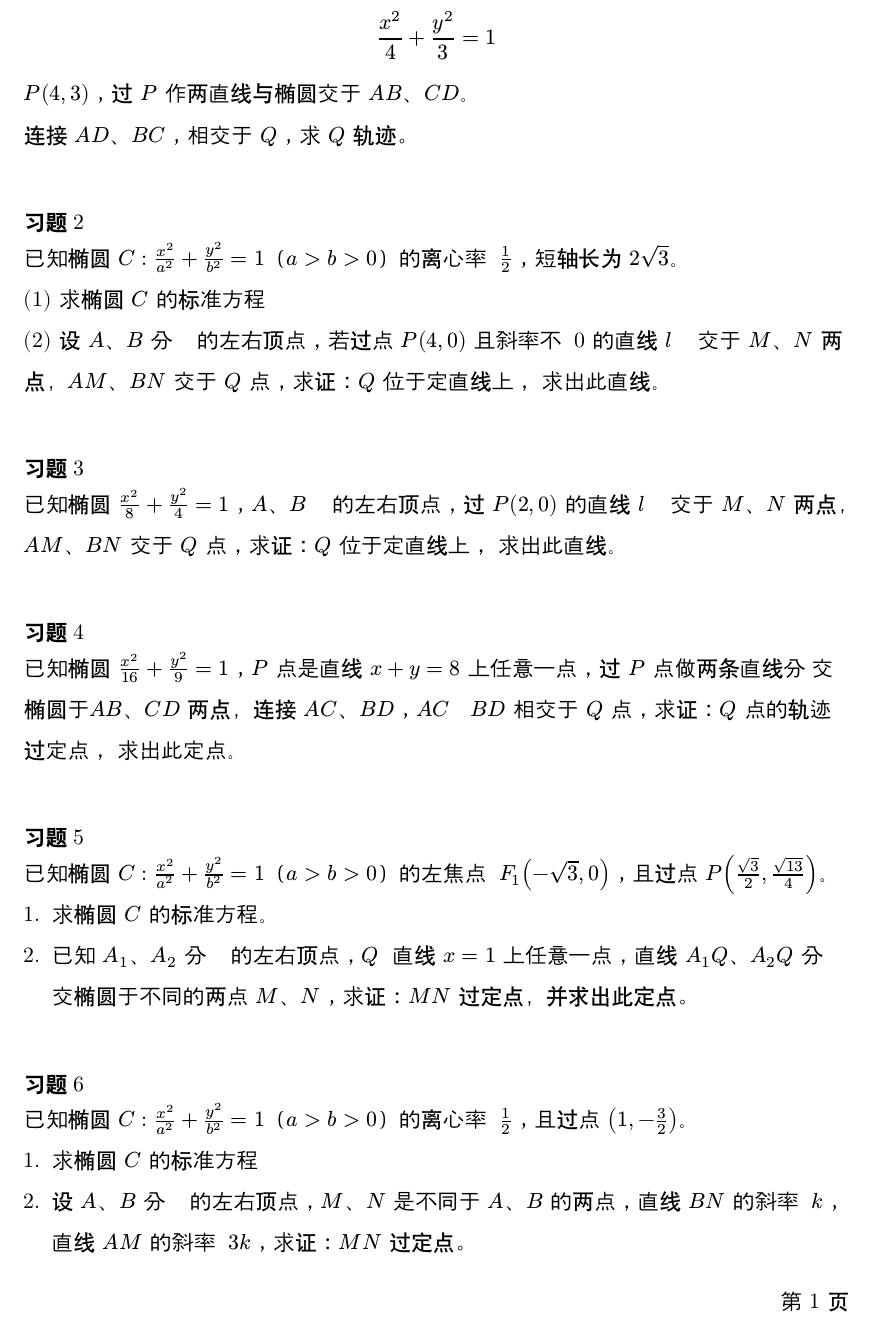
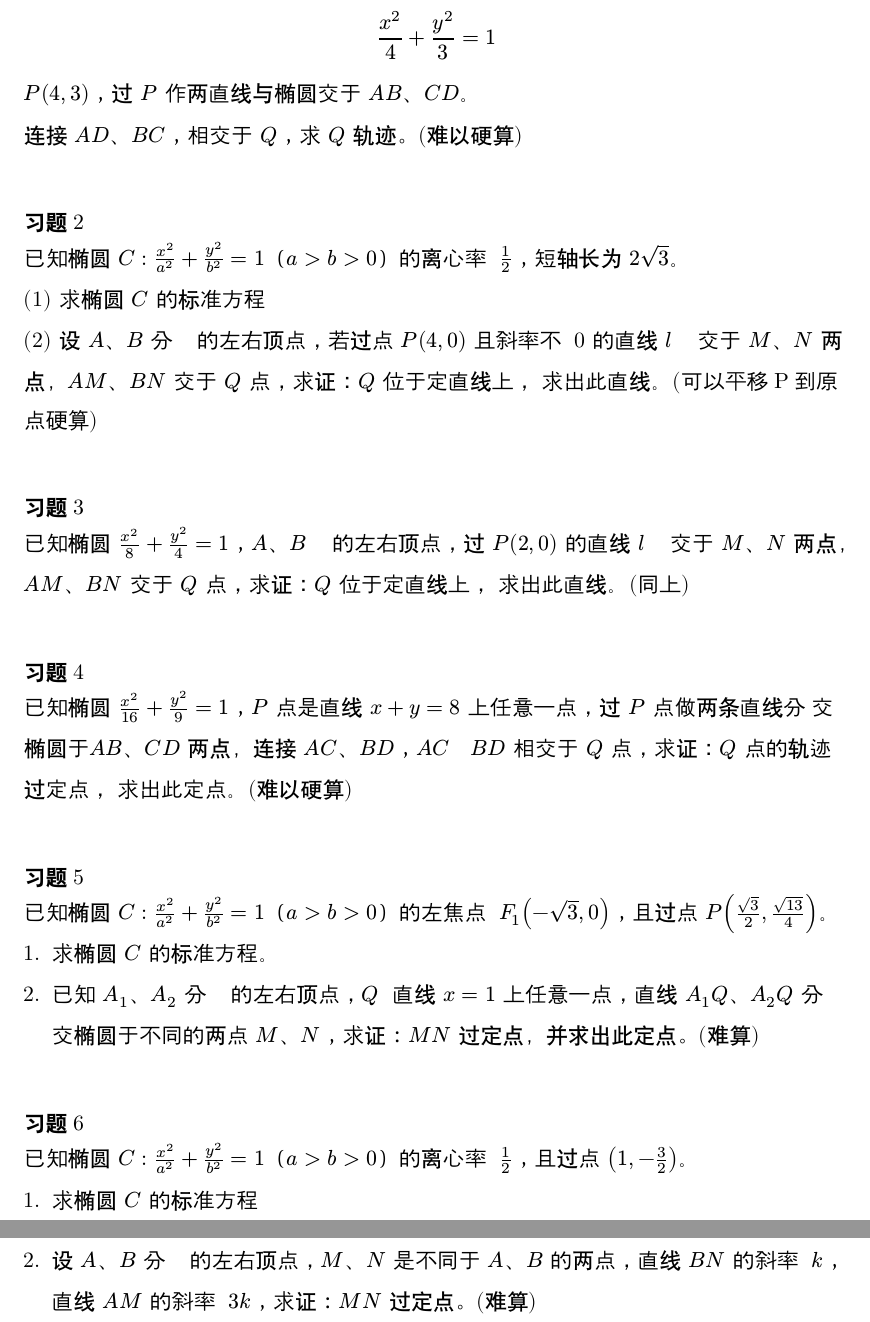
Before and after one commit to qiuzhanghua/high-school-math, a Typst document (极点极线习题.typ): part of the page before the commit and two parts of pages 1 and 2 of 2 after it, the two joined at a grey line, cut so that both start at the same text. Compiled offline with Typst 0.15; a missing font is replaced by an installed copy or a similar font.

Commit message:
docs: review

```diff
--- a/极点极线习题.typ
+++ b/极点极线习题.typ
@@ -12,11 +12,9 @@
   $ x^2 / 4 + y^2 / 3 = 1 $
   $P(4, 3)$，过 $P$ 作两直线与椭圆交于 $A B$、$C D$。
 
-  连接 $A D$、$B C$，相交于 $Q$，求 $Q$ 轨迹。
+  连接 $A D$、$B C$，相交于 $Q$，求 $Q$ 轨迹。(难以硬算)
 
   \
-
-
 
   === 习题2
 
@@ -24,19 +22,19 @@
 
   (1) 求椭圆 $C$ 的标准方程
 
-  (2) 设 $A$、$B$ 分别为椭圆的左右顶点，若过点 $P(4, 0)$ 且斜率不为 0 的直线 $l$ 与椭圆交于 $M$、$N$ 两点，$A M$、$B N$ 交于 $Q$ 点，求证：$Q$ 位于定直线上，并求出此直线。
+  (2) 设 $A$、$B$ 分别为椭圆的左右顶点，若过点 $P(4, 0)$ 且斜率不为 0 的直线 $l$ 与椭圆交于 $M$、$N$ 两点，$A M$、$B N$ 交于 $Q$ 点，求证：$Q$ 位于定直线上，并求出此直线。(可以平移P到原点硬算)
 
   \
 
   === 习题3
   已知椭圆 $x^2 / 8 + y^2 / 4 = 1$，$A$、$B$ 为椭圆的左右顶点，过 $P(2, 0)$ 的直线 $l$ 与椭圆交于 $M$、$N$ 两点，
-  $A M$、$B N$ 交于 $Q$ 点，求证：$Q$ 位于定直线上，并求出此直线。
+  $A M$、$B N$ 交于 $Q$ 点，求证：$Q$ 位于定直线上，并求出此直线。(同上)
 
   \
 
   === 习题4
 
-  已知椭圆 $x^2 / 16 + y^2 / 9 = 1$，$P$ 点是直线 $x + y = 8$ 上任意一点，过 $P$ 点做两条直线分别交椭圆于$A B$、$C D$ 两点，连接 $A C$、$B D$，$A C$ 与 $B D$ 相交于 $Q$ 点，求证：$Q$ 点的轨迹过定点，并求出此定点。
+  已知椭圆 $x^2 / 16 + y^2 / 9 = 1$，$P$ 点是直线 $x + y = 8$ 上任意一点，过 $P$ 点做两条直线分别交椭圆于$A B$、$C D$ 两点，连接 $A C$、$B D$，$A C$ 与 $B D$ 相交于 $Q$ 点，求证：$Q$ 点的轨迹过定点，并求出此定点。(难以硬算)
 
   \
 
@@ -45,7 +43,7 @@
 
   1. 求椭圆 $C$ 的标准方程。
 
-  2. 已知 $A_1$、$A_2$ 分别为椭圆的左右顶点，$Q$ 为直线 $x = 1$ 上任意一点，直线 $A_1 Q$、$A_2 Q$ 分别交椭圆于不同的两点 $M$、$N$，求证：$M N$ 过定点，并求出此定点。
+  2. 已知 $A_1$、$A_2$ 分别为椭圆的左右顶点，$Q$ 为直线 $x = 1$ 上任意一点，直线 $A_1 Q$、$A_2 Q$ 分别交椭圆于不同的两点 $M$、$N$，求证：$M N$ 过定点，并求出此定点。(难算)
 
   \
 
@@ -54,6 +52,6 @@
 
   1. 求椭圆 $C$ 的标准方程
 
-  2. 设 $A$、$B$ 分别为椭圆的左右顶点，$M$、$N$ 是不同于 $A$、$B$ 的两点，直线 $B N$ 的斜率为 $k$，直线 $A M$ 的斜率为 $3 k$，求证：$M N$ 过定点。
+  2. 设 $A$、$B$ 分别为椭圆的左右顶点，$M$、$N$ 是不同于 $A$、$B$ 的两点，直线 $B N$ 的斜率为 $k$，直线 $A M$ 的斜率为 $3 k$，求证：$M N$ 过定点。(难算)
 
 ]
```
